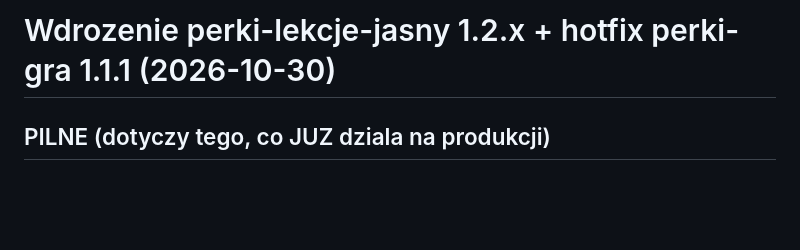
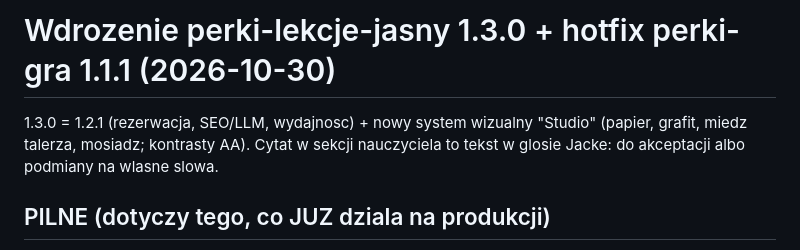
Before and after one commit to Skillovsky/perki.pl, a Markdown page: DEPLOY-NOTES-2026-10-30-lekcje-1.3.md, the part around the change. GitHub-like rendering; blank space fills up the shorter version.

```diff
--- a/DEPLOY-NOTES-2026-10-30-lekcje-1.2.md
+++ b/DEPLOY-NOTES-2026-10-30-lekcje-1.3.md
@@ -1,4 +1,8 @@
-# Wdrozenie perki-lekcje-jasny 1.2.x + hotfix perki-gra 1.1.1 (2026-10-30)
+# Wdrozenie perki-lekcje-jasny 1.3.0 + hotfix perki-gra 1.1.1 (2026-10-30)
+
+1.3.0 = 1.2.1 (rezerwacja, SEO/LLM, wydajnosc) + nowy system wizualny "Studio"
+(papier, grafit, miedz talerza, mosiadz; kontrasty AA). Cytat w sekcji nauczyciela
+to tekst w glosie Jacke: do akceptacji albo podmiany na wlasne slowa.
 
 ## PILNE (dotyczy tego, co JUZ dziala na produkcji)
 Przeglad adwersaryjny wykazal: LiteSpeed Cache domyslnie cache'uje REST API (7 dni).
```
Also changed, not shown: CLAUDE.md (+3 -3 lines).
